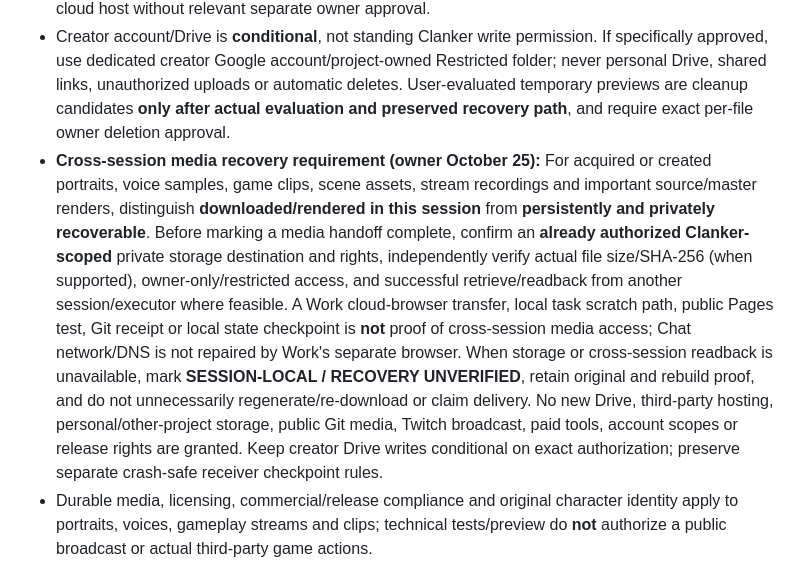
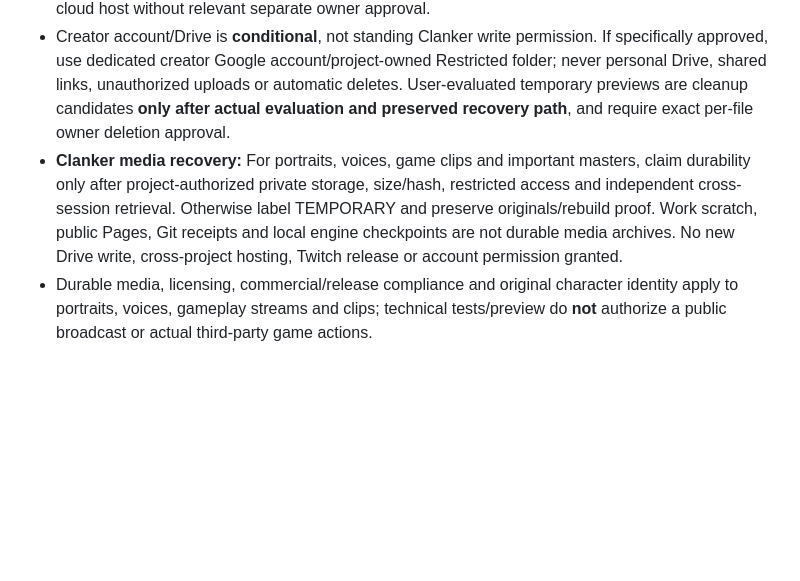
Before and after one commit to dossja88/clanker-live-chat, a Markdown page: AGENTS.md, the part around the change. Drawn GitHub-style; blank space fills up the shorter version.

Commit message:
Consolidate universal media recovery wording, retain project-specific restrictions

```diff
--- a/AGENTS.md
+++ b/AGENTS.md
@@ -37,7 +37,7 @@ Label exploration=feasibility, prototype=limited capability, review candidate=in
 - Keep existing public repository visibility and GitHub Pages boundaries; never commit passwords, OAuth codes/secrets/tokens, private Twitch messages, customer data, private memory, broadcaster credentials, PII, account recovery, or unpublished private assets. Respect `forget`, queue cancellation and privacy/schema invariants and do not publish viewer content into Git. Do not create/expand Twitch/OAuth scopes or third-party permissions without owner security approval. Browsers cannot silently inherit a host identity.
 - **Billing disabled; $0 added recurring costs**, no upgrades/trials/metered calls without explicit cost and owner approval. Distinguish a local engine checkpoint from durable storage, security against rollback, private hosting, network authenticity, uptime or actual Twitch game actuation. Do not publish new channels, push a live broadcast, run bot against real games, add external account or deploy a cloud host without relevant separate owner approval.
 - Creator account/Drive is **conditional**, not standing Clanker write permission. If specifically approved, use dedicated creator Google account/project-owned Restricted folder; never personal Drive, shared links, unauthorized uploads or automatic deletes. User-evaluated temporary previews are cleanup candidates **only after actual evaluation and preserved recovery path**, and require exact per-file owner deletion approval.
-- **Cross-session media recovery requirement (owner October 25):** For acquired or created portraits, voice samples, game clips, scene assets, stream recordings and important source/master renders, distinguish **downloaded/rendered in this session** from **persistently and privately recoverable**. Before marking a media handoff complete, confirm an **already authorized Clanker-scoped** private storage destination and rights, independently verify actual file size/SHA-256 (when supported), owner-only/restricted access, and successful retrieve/readback from another session/executor where feasible. A Work cloud-browser transfer, local task scratch path, public Pages test, Git receipt or local state checkpoint is **not** proof of cross-session media access; Chat network/DNS is not repaired by Work's separate browser. When storage or cross-session readback is unavailable, mark **SESSION-LOCAL / RECOVERY UNVERIFIED**, retain original and rebuild proof, and do not unnecessarily regenerate/re-download or claim delivery. No new Drive, third-party hosting, personal/other-project storage, public Git media, Twitch broadcast, paid tools, account scopes or release rights are granted. Keep creator Drive writes conditional on exact authorization; preserve separate crash-safe receiver checkpoint rules.
+- **Clanker media recovery:** For portraits, voices, game clips and important masters, claim durability only after project-authorized private storage, size/hash, restricted access and independent cross-session retrieval. Otherwise label TEMPORARY and preserve originals/rebuild proof. Work scratch, public Pages, Git receipts and local engine checkpoints are not durable media archives. No new Drive write, cross-project hosting, Twitch release or account permission granted.
 - Durable media, licensing, commercial/release compliance and original character identity apply to portraits, voices, gameplay streams and clips; technical tests/preview do **not** authorize a public broadcast or actual third-party game actions.
 
 ## Engineering and test contract
```
